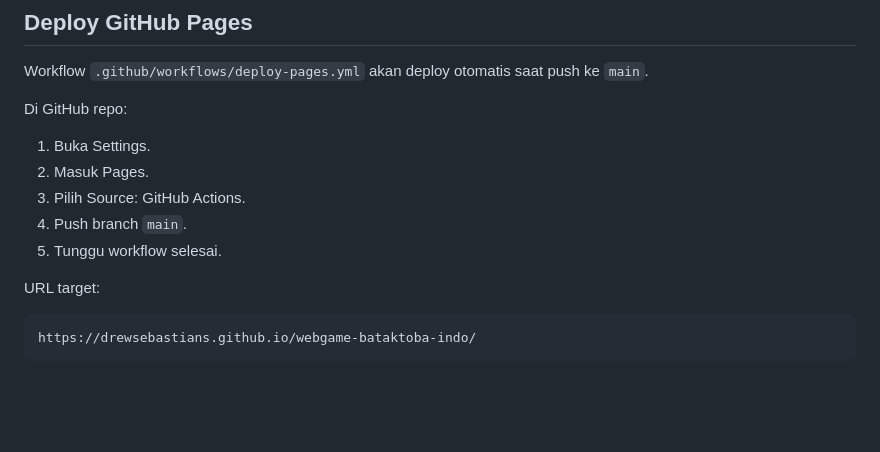
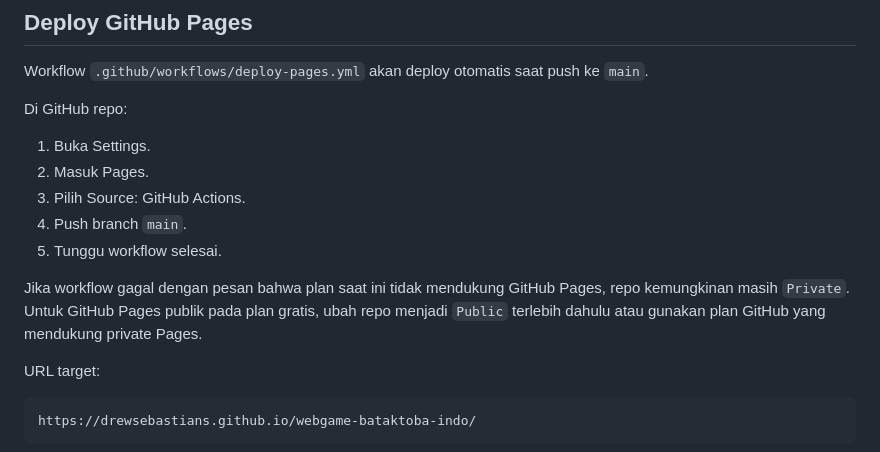
Before and after one commit to drewsebastians/webgame-bataktoba-indo, a Markdown page: README.md, the part around the change. Drawn GitHub-style; blank space fills up the shorter version.

Commit message:
Document GitHub Pages visibility requirement

````diff
--- a/README.md
+++ b/README.md
@@ -100,6 +100,8 @@ Di GitHub repo:
 4. Push branch `main`.
 5. Tunggu workflow selesai.
 
+Jika workflow gagal dengan pesan bahwa plan saat ini tidak mendukung GitHub Pages, repo kemungkinan masih `Private`. Untuk GitHub Pages publik pada plan gratis, ubah repo menjadi `Public` terlebih dahulu atau gunakan plan GitHub yang mendukung private Pages.
+
 URL target:
 
 ```text
````
